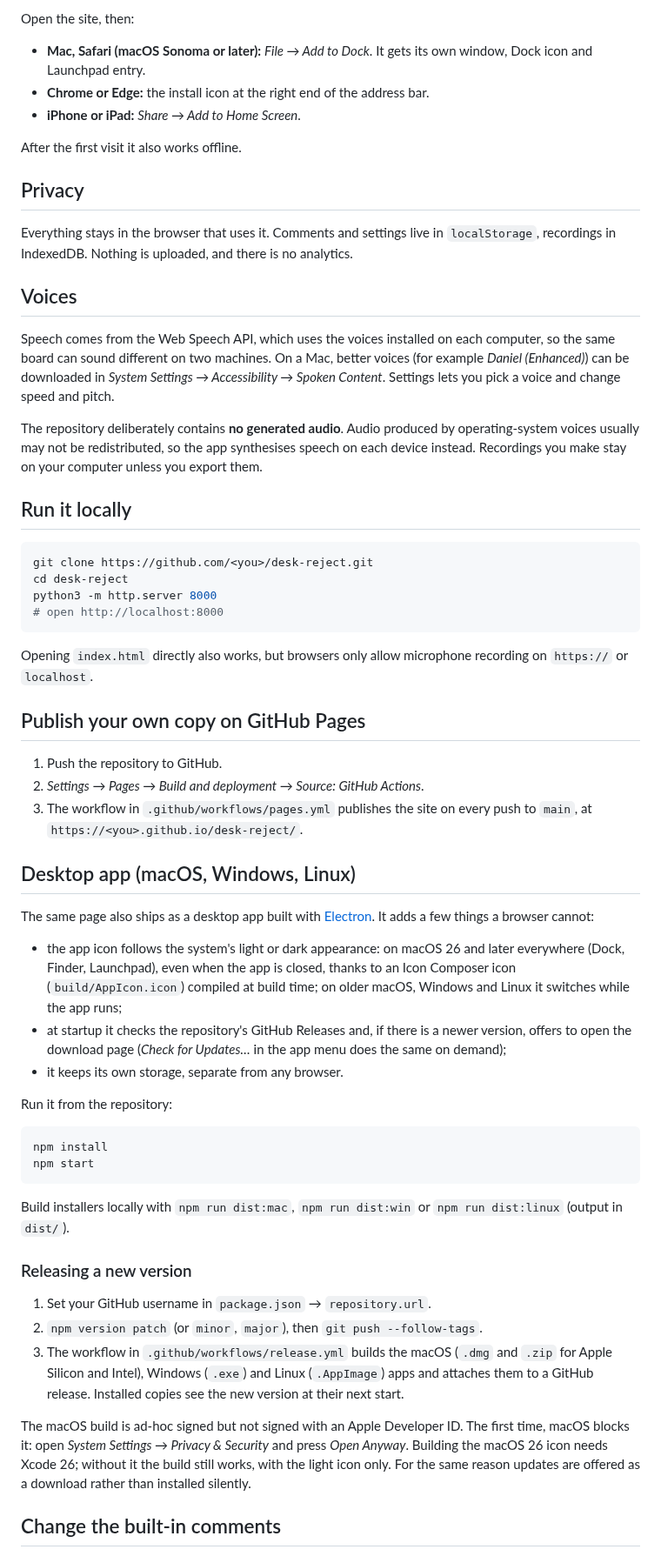
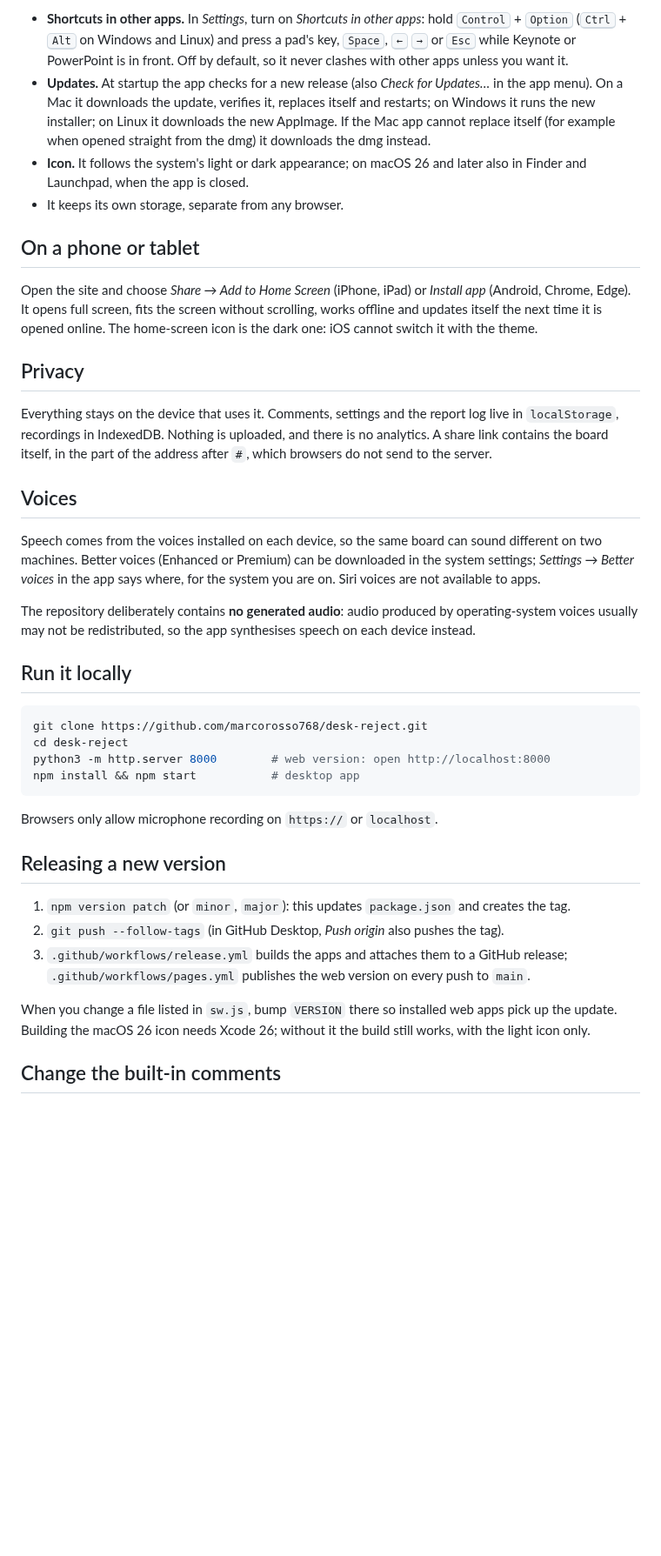
Before and after one commit to marcorosso768/desk-reject, a Markdown page: README.md, the part around one of its changes. Shown at 87% size. Rendered like a GitHub page; blank space fills up the shorter version.

````diff
--- a/README.md
+++ b/README.md
@@ -20,63 +34,41 @@ Keyboard: <kbd>Space</kbd> plays a random comment; <kbd>←</kbd> <kbd>→</kbd>
 
-Open the site, then:
+- **Shortcuts in other apps.** In *Settings*, turn on *Shortcuts in other apps*: hold <kbd>Control</kbd> + <kbd>Option</kbd> (<kbd>Ctrl</kbd> + <kbd>Alt</kbd> on Windows and Linux) and press a pad's key, <kbd>Space</kbd>, <kbd>←</kbd> <kbd>→</kbd> or <kbd>Esc</kbd> while Keynote or PowerPoint is in front. Off by default, so it never clashes with other apps unless you want it.
+- **Updates.** At startup the app checks for a new release (also *Check for Updates…* in the app menu). On a Mac it downloads the update, verifies it, replaces itself and restarts; on Windows it runs the new installer; on Linux it downloads the new AppImage. If the Mac app cannot replace itself (for example when opened straight from the dmg) it downloads the dmg instead.
+- **Icon.** It follows the system's light or dark appearance; on macOS 26 and later also in Finder and Launchpad, when the app is closed.
+- It keeps its own storage, separate from any browser.
 
-- **Mac, Safari (macOS Sonoma or later):** *File → Add to Dock*. It gets its own window, Dock icon and Launchpad entry.
-- **Chrome or Edge:** the install icon at the right end of the address bar.
-- **iPhone or iPad:** *Share → Add to Home Screen*.
+## On a phone or tablet
 
-After the first visit it also works offline.
+Open the site and choose *Share → Add to Home Screen* (iPhone, iPad) or *Install app* (Android, Chrome, Edge). It opens full screen, fits the screen without scrolling, works offline and updates itself the next time it is opened online. The home-screen icon is the dark one: iOS cannot switch it with the theme.
 
 ## Privacy
 
-Everything stays in the browser that uses it. Comments and settings live in `localStorage`, recordings in IndexedDB. Nothing is uploaded, and there is no analytics.
+Everything stays on the device that uses it. Comments, settings and the report log live in `localStorage`, recordings in IndexedDB. Nothing is uploaded, and there is no analytics. A share link contains the board itself, in the part of the address after `#`, which browsers do not send to the server.
 
 ## Voices
 
-Speech comes from the Web Speech API, which uses the voices installed on each computer, so the same board can sound different on two machines. On a Mac, better voices (for example *Daniel (Enhanced)*) can be downloaded in *System Settings → Accessibility → Spoken Content*. Settings lets you pick a voice and change speed and pitch.
+Speech comes from the voices installed on each device, so the same board can sound different on two machines. Better voices (Enhanced or Premium) can be downloaded in the system settings; *Settings → Better voices* in the app says where, for the system you are on. Siri voices are not available to apps.
 
-The repository deliberately contains **no generated audio**. Audio produced by operating-system voices usually may not be redistributed, so the app synthesises speech on each device instead. Recordings you make stay on your computer unless you export them.
+The repository deliberately contains **no generated audio**: audio produced by operating-system voices usually may not be redistributed, so the app synthesises speech on each device instead.
 
 ## Run it locally
 
 ```bash
-git clone https://github.com/<you>/desk-reject.git
+git clone https://github.com/marcorosso768/desk-reject.git
 cd desk-reject
-python3 -m http.server 8000
-# open http://localhost:8000
+python3 -m http.server 8000        # web version: open http://localhost:8000
+npm install && npm start           # desktop app
 ```
 
-Opening `index.html` directly also works, but browsers only allow microphone recording on `https://` or `localhost`.
+Browsers only allow microphone recording on `https://` or `localhost`.
 
-## Publish your own copy on GitHub Pages
+## Releasing a new version
 
-1. Push the repository to GitHub.
-2. *Settings → Pages → Build and deployment → Source: GitHub Actions*.
-3. The workflow in `.github/workflows/pages.yml` publishes the site on every push to `main`, at `https://<you>.github.io/desk-reject/`.
+1. `npm version patch` (or `minor`, `major`): this updates `package.json` and creates the tag.
+2. `git push --follow-tags` (in GitHub Desktop, *Push origin* also pushes the tag).
+3. `.github/workflows/release.yml` builds the apps and attaches them to a GitHub release; `.github/workflows/pages.yml` publishes the web version on every push to `main`.
 
-## Desktop app (macOS, Windows, Linux)
-
-The same page also ships as a desktop app built with [Electron](https://www.electronjs.org/). It adds a few things a browser cannot:
-
-- the app icon follows the system's light or dark appearance: on macOS 26 and later everywhere (Dock, Finder, Launchpad), even when the app is closed, thanks to an Icon Composer icon (`build/AppIcon.icon`) compiled at build time; on older macOS, Windows and Linux it switches while the app runs;
-- at startup it checks the repository's GitHub Releases and, if there is a newer version, offers to open the download page (*Check for Updates…* in the app menu does the same on demand);
-- it keeps its own storage, separate from any browser.
-
-Run it from the repository:
-
-```bash
-npm install
-npm start
-```
-
-Build installers locally with `npm run dist:mac`, `npm run dist:win` or `npm run dist:linux` (output in `dist/`).
-
-### Releasing a new version
-
-1. Set your GitHub username in `package.json` → `repository.url`.
-2. `npm version patch` (or `minor`, `major`), then `git push --follow-tags`.
-3. The workflow in `.github/workflows/release.yml` builds the macOS (`.dmg` and `.zip` for Apple Silicon and Intel), Windows (`.exe`) and Linux (`.AppImage`) apps and attaches them to a GitHub release. Installed copies see the new version at their next start.
-
-The macOS build is ad-hoc signed but not signed with an Apple Developer ID. The first time, macOS blocks it: open *System Settings → Privacy & Security* and press *Open Anyway*. Building the macOS 26 icon needs Xcode 26; without it the build still works, with the light icon only. For the same reason updates are offered as a download rather than installed silently.
+When you change a file listed in `sw.js`, bump `VERSION` there so installed web apps pick up the update. Building the macOS 26 icon needs Xcode 26; without it the build still works, with the light icon only.
 
 ## Change the built-in comments
 
````
Also changed, not shown: other parts of README.md (+28 -15 lines), docs/screenshot.png, 17 other files.
